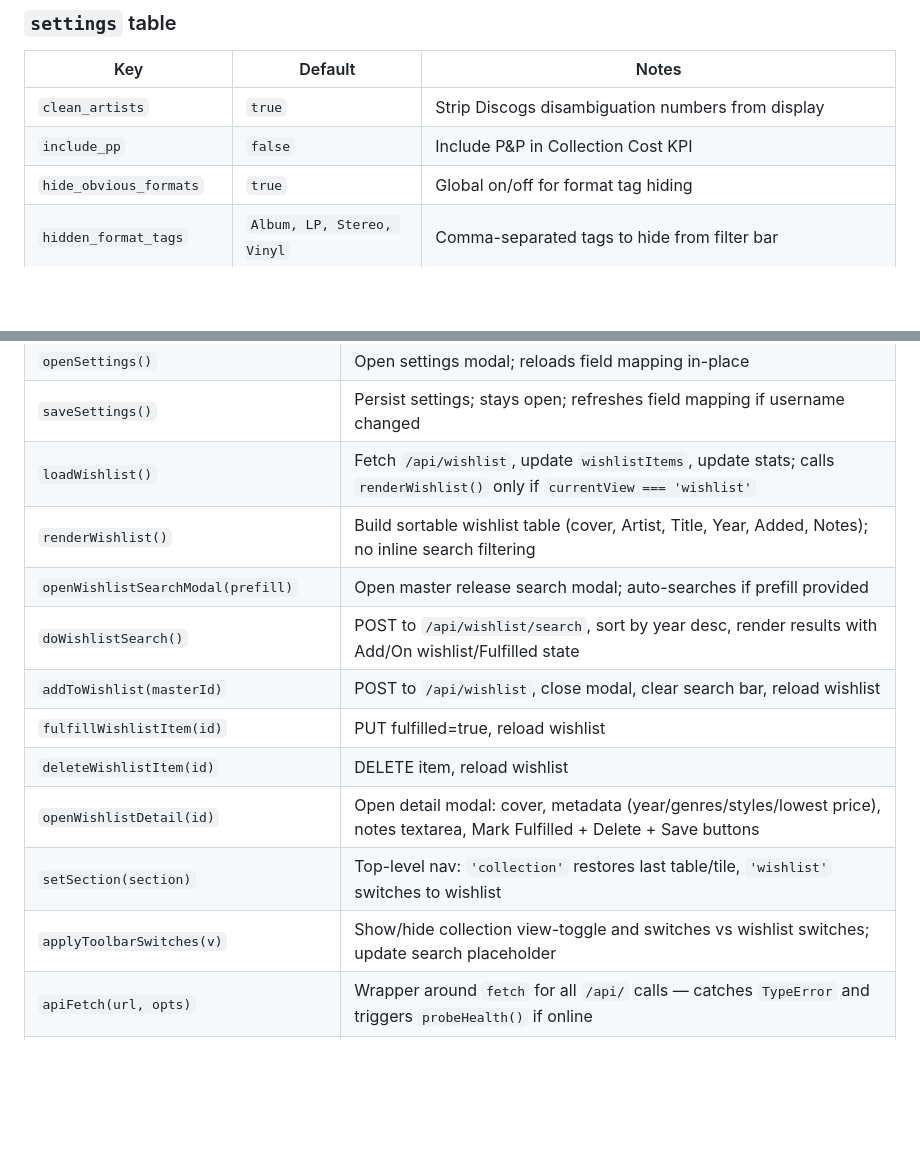
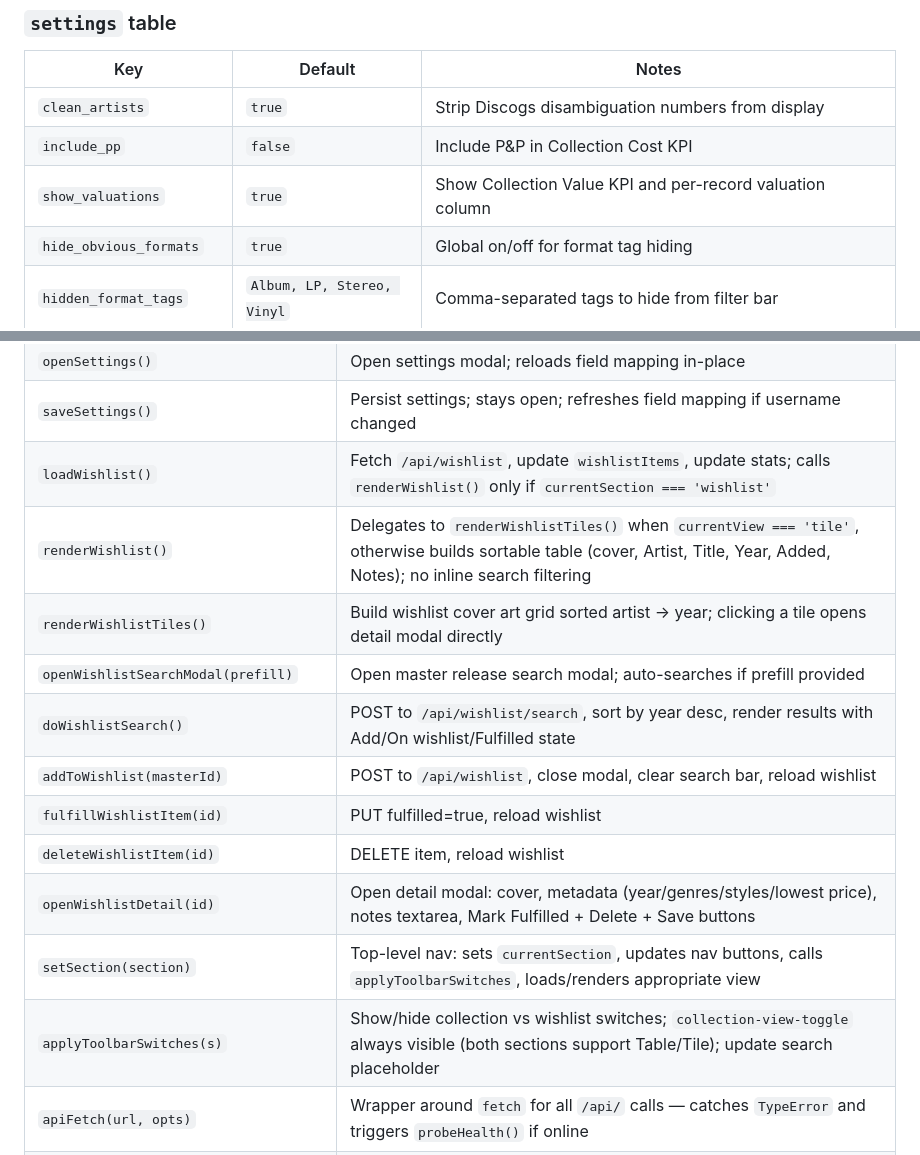
Before and after one commit to SiDtheTurtle/SleeveNotes, a Markdown page: CLAUDE.md, 2 parts joined by grey strips. Drawn GitHub-style; blank space fills up the shorter version.

```diff
--- a/CLAUDE.md
+++ b/CLAUDE.md
@@ -88,6 +88,7 @@ docker exec sleevenotes rm /data/sleevenotes.db
 |---|---|---|
 | `clean_artists` | `true` | Strip Discogs disambiguation numbers from display |
 | `include_pp` | `false` | Include P&P in Collection Cost KPI |
+| `show_valuations` | `true` | Show Collection Value KPI and per-record valuation column |
 | `hide_obvious_formats` | `true` | Global on/off for format tag hiding |
 | `hidden_format_tags` | `Album, LP, Stereo, Vinyl` | Comma-separated tags to hide from filter bar |
 | `discogs_username` | `` | Required for collection sync |
@@ -250,16 +252,17 @@ All UI state is persisted via `lsGet(key, fallback)` / `lsSet(key, val)` helpers
 | `importCsv(input)` | POST CSV → sets `syncSource='csv'` → opens sync modal |
 | `openSettings()` | Open settings modal; reloads field mapping in-place |
 | `saveSettings()` | Persist settings; stays open; refreshes field mapping if username changed |
-| `loadWishlist()` | Fetch `/api/wishlist`, update `wishlistItems`, update stats; calls `renderWishlist()` only if `currentView === 'wishlist'` |
-| `renderWishlist()` | Build sortable wishlist table (cover, Artist, Title, Year, Added, Notes); no inline search filtering |
+| `loadWishlist()` | Fetch `/api/wishlist`, update `wishlistItems`, update stats; calls `renderWishlist()` only if `currentSection === 'wishlist'` |
+| `renderWishlist()` | Delegates to `renderWishlistTiles()` when `currentView === 'tile'`, otherwise builds sortable table (cover, Artist, Title, Year, Added, Notes); no inline search filtering |
+| `renderWishlistTiles()` | Build wishlist cover art grid sorted artist → year; clicking a tile opens detail modal directly |
 | `openWishlistSearchModal(prefill)` | Open master release search modal; auto-searches if prefill provided |
 | `doWishlistSearch()` | POST to `/api/wishlist/search`, sort by year desc, render results with Add/On wishlist/Fulfilled state |
 | `addToWishlist(masterId)` | POST to `/api/wishlist`, close modal, clear search bar, reload wishlist |
 | `fulfillWishlistItem(id)` | PUT fulfilled=true, reload wishlist |
 | `deleteWishlistItem(id)` | DELETE item, reload wishlist |
 | `openWishlistDetail(id)` | Open detail modal: cover, metadata (year/genres/styles/lowest price), notes textarea, Mark Fulfilled + Delete + Save buttons |
-| `setSection(section)` | Top-level nav: `'collection'` restores last table/tile, `'wishlist'` switches to wishlist |
-| `applyToolbarSwitches(v)` | Show/hide collection view-toggle and switches vs wishlist switches; update search placeholder |
+| `setSection(section)` | Top-level nav: sets `currentSection`, updates nav buttons, calls `applyToolbarSwitches`, loads/renders appropriate view |
+| `applyToolbarSwitches(s)` | Show/hide collection vs wishlist switches; `collection-view-toggle` always visible (both sections support Table/Tile); update search placeholder |
 | `apiFetch(url, opts)` | Wrapper around `fetch` for all `/api/` calls — catches `TypeError` and triggers `probeHealth()` if online |
 | `checkHealth()` | `fetch('/api/health')` with 5s timeout; returns bool — uses plain `fetch`, not `apiFetch`, to avoid recursion |
 | `probeHealth()` | Calls `checkHealth()` and passes result to `setServerReachable()` |
```
Also changed, not shown: other parts of CLAUDE.md (+12 -9 lines).
